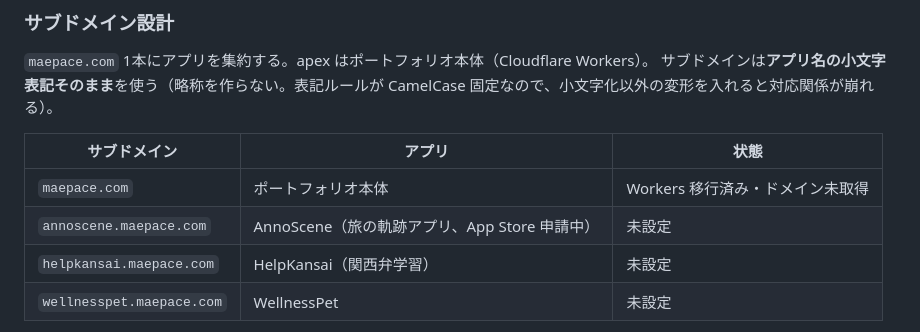
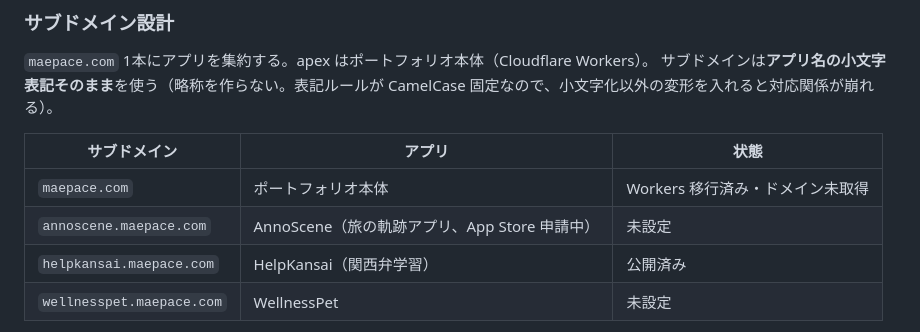
Before and after one commit to ted-M-tech/myPortfolioSite, a Markdown page: docs/brand/maepace.md, the part around the change. Rendered like a GitHub page.

Commit message:
Mark Help Kansai domain as published

```diff
--- a/docs/brand/maepace.md
+++ b/docs/brand/maepace.md
@@ -80,7 +80,7 @@ CamelCase 固定なので、小文字化以外の変形を入れると対応関
 |---|---|---|
 | `maepace.com` | ポートフォリオ本体 | Workers 移行済み・ドメイン未取得 |
 | `annoscene.maepace.com` | AnnoScene（旅の軌跡アプリ、App Store 申請中） | 未設定 |
-| `helpkansai.maepace.com` | HelpKansai（関西弁学習） | 未設定 |
+| `helpkansai.maepace.com` | HelpKansai（関西弁学習） | 公開済み |
 | `wellnesspet.maepace.com` | WellnessPet | 未設定 |
 
 - **HelpKansai** が正式名（旧 HelpMeKansai から改名）。**WellnessPet** は Wellness（Wallness ではない）。
```
